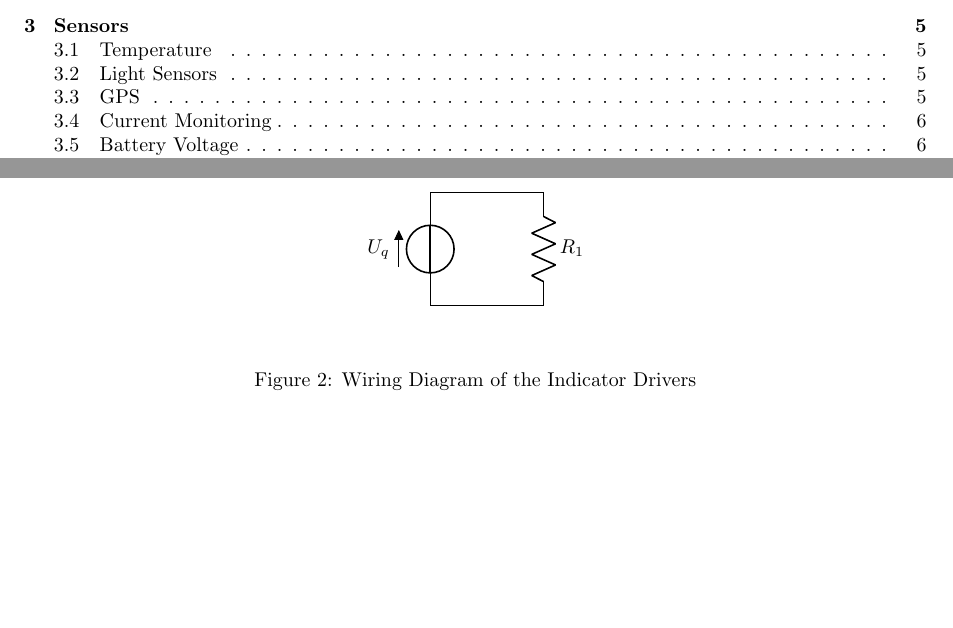
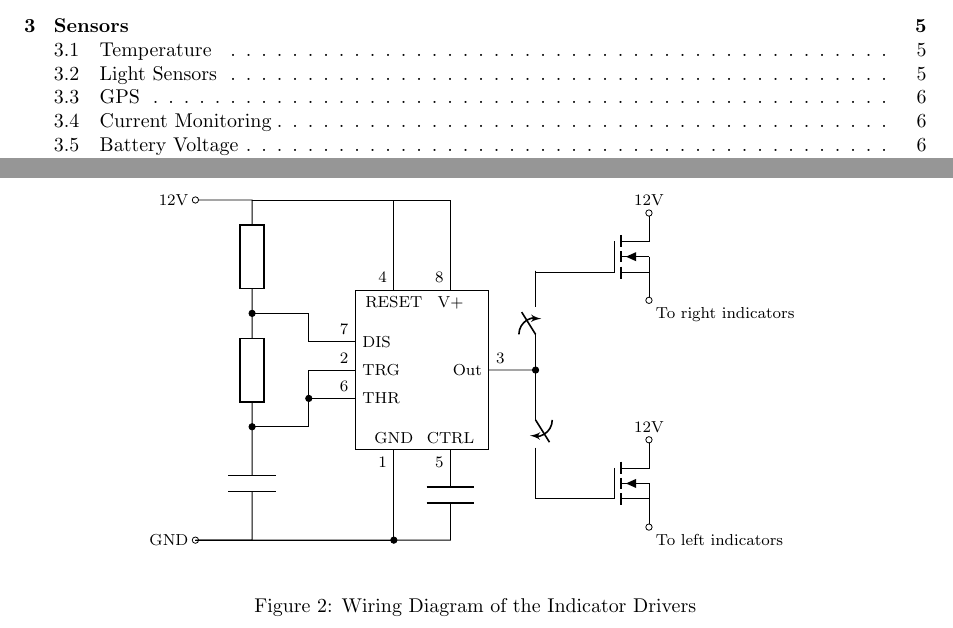
Before and after one commit to DUEM/TiCompetition, a LaTeX document (DesignReport.tex, which reads figures/555Circuit.tex): two parts of pages 1 and 3 of 6 before the commit and two parts of pages 1 and 3 of 7 after it, joined at a grey line, cut so that both start at the same text, the shorter picture padded with empty space. Compiled offline with pdfLaTeX.

Commit message:
555 Timer done, added .gitattributes file for better cross-platform support with line endings

```diff
--- a/DesignReport.tex
+++ b/DesignReport.tex
@@ -12,6 +12,7 @@
 \usepackage[left=1.00in, right=1.00in, top=1.00in, bottom=1.00in]{geometry}
 \usepackage{tikz}
 \usepackage{circuitikz}
+\usepackage{calc}
 \usepackage{newclude}
 \usetikzlibrary{matrix,positioning,calc,intersections,arrows,fadings}
 \begin{document}
--- a/figures/555Circuit.tex
+++ b/figures/555Circuit.tex
@@ -1,9 +1,78 @@
-  \begin{center}
-    \begin{circuitikz}
-      \draw (0,0)
-      to[V,v=$U_q$] (0,2) % The voltage source
-      to[short] (2,2)
-      to[R=$R_1$] (2,0) % The resistor
-      to[short] (0,0);
-    \end{circuitikz}
-  \end{center}
+%\documentclass{standalone}
+%\usepackage[latin1]{inputenc}
+%\usepackage{amsmath}
+%\usepackage{amsfonts}
+%\usepackage{amssymb}
+%\usepackage{makeidx}
+%\usepackage{graphicx}
+%\usepackage{caption}
+%\usepackage{subcaption}
+%\usepackage{float}
+%\usepackage{wrapfig}
+%\usepackage[left=1.00in, right=1.00in, top=1.00in, bottom=1.00in]{geometry}
+%\usepackage{tikz}
+%\usepackage{circuitikz}
+%\usepackage{newclude}
+%\usepackage{calc}
+%\usetikzlibrary{matrix,positioning,calc,intersections,arrows,fadings}
+
+%\begin{document}
+
+  	\tikzstyle{icdev}=[draw, text width=6em, minimum height=8em]
+
+    \begin{tikzpicture}[every node/.style = {font = \footnotesize},european]
+    \draw (0,6) node[left]{12V}  % from top Vcc to bottom Gnd
+    to[short,o-,] (1,6)
+    to[R] (1,4)
+    to[R] (1,2)
+    to[C] (1,0)
+    to[short,-o] (0,0) node[left]{GND}
+    ;
+    \draw (4,3) node[icdev] (555)  {};  % position IC device body
+    % top terminal lines/pins - 4 RESET, 8 V+
+    \path [draw](1,6) -| ($(555.north)+(-0.5,0)$) node[below]{RESET} node[above left]{4};
+    \path [draw](1,6) -| ($(555.north)+(0.5,0)$) node[below]{V+} node[above left] {8};
+    % leftside terminal lines/pins - 7 DIS, 6 THR, 2 TRG
+    \path [draw](2,4) |- ($(555.west)+(0,2/4)$) node[right]{DIS} node[above left]{7};
+    \path [draw](2,2) |- ($(555.west)+(0,0/4)$) node[right]{TRG} node[above left]{2};
+    \path [draw](2,2) |- ($(555.west)+(0,-2/4)$) node[right]{THR} node[above left]{6};
+    \draw (1,4)
+    to[short,*-] (2,4);
+    \draw (1,2)
+    to[short,*-] (2,2)
+    to[short,-*] (2,2.5);
+
+    % bottom terminal lines/pins - 1 GND, 5 CTRL
+    \path [draw](0,0) -| ($(555.south)+(-0.5,0)$) node[above]{GND} node[below left]{1};
+    \draw(0,0) to[short,-*] (3.5,0)
+    to[short] (4.5,0)
+    to[C]($(555.south)+(0.5,0)$)
+    node[above]{CTRL} node[below left]{5}; % C = 10nf
+
+    % rightside terminal line/pin - 3 out
+    \draw (555.east) node[left]{Out} node[above right]{3}
+    to[short,-*] (6,3);
+
+    %Position Transistors
+    \draw (8,1) node[nigfete] (leftfet) {};
+    \draw (8,5) node[nigfete] (rightfet) {};
+
+    %Switches and transistors
+    \draw (6,3)
+    to[closing switch] (6,0.75)
+    |- (leftfet.G);
+    \draw (6,3)
+    to[closing switch] (6,4.75)
+    |- (rightfet.G);
+
+    %Connections on transistors
+    \draw (leftfet.S) node[below right]{To left indicators}
+    to[short,-o] (leftfet.S);
+    \draw (rightfet.S) node[below right]{To right indicators}
+    to[short,-o] (rightfet.S);
+    \draw (leftfet.D) node[above]{12V}
+    to[short,-o] (leftfet.D);
+    \draw (rightfet.D) node[above]{12V}
+    to[short,-o] (rightfet.D);
+    \end{tikzpicture}
+%\end{document}
```
Also changed, not shown: DriverControls.tex (+3 -0 lines), DesignReport.pdf, figures/555Circuit.pdf (added), 4 other files.
